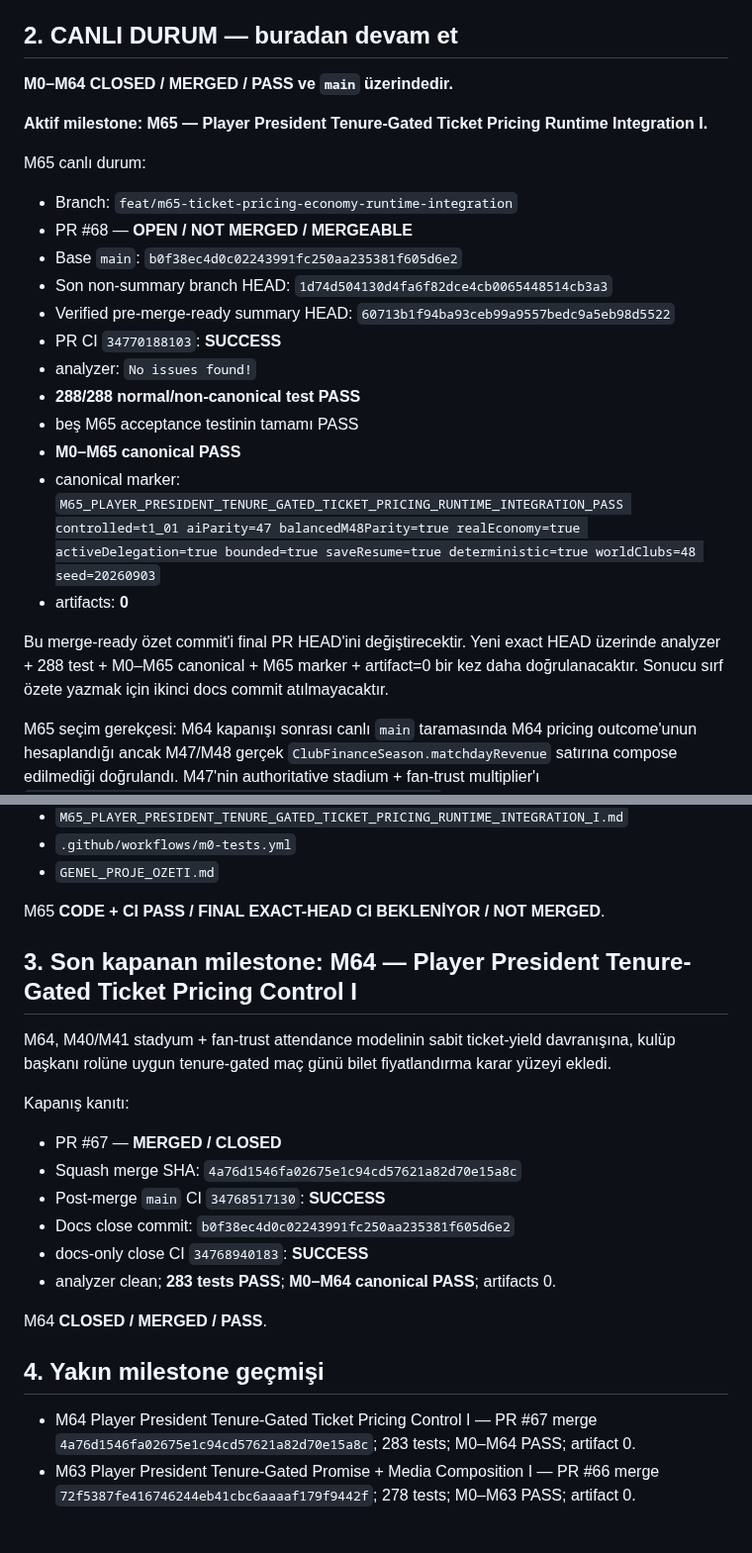
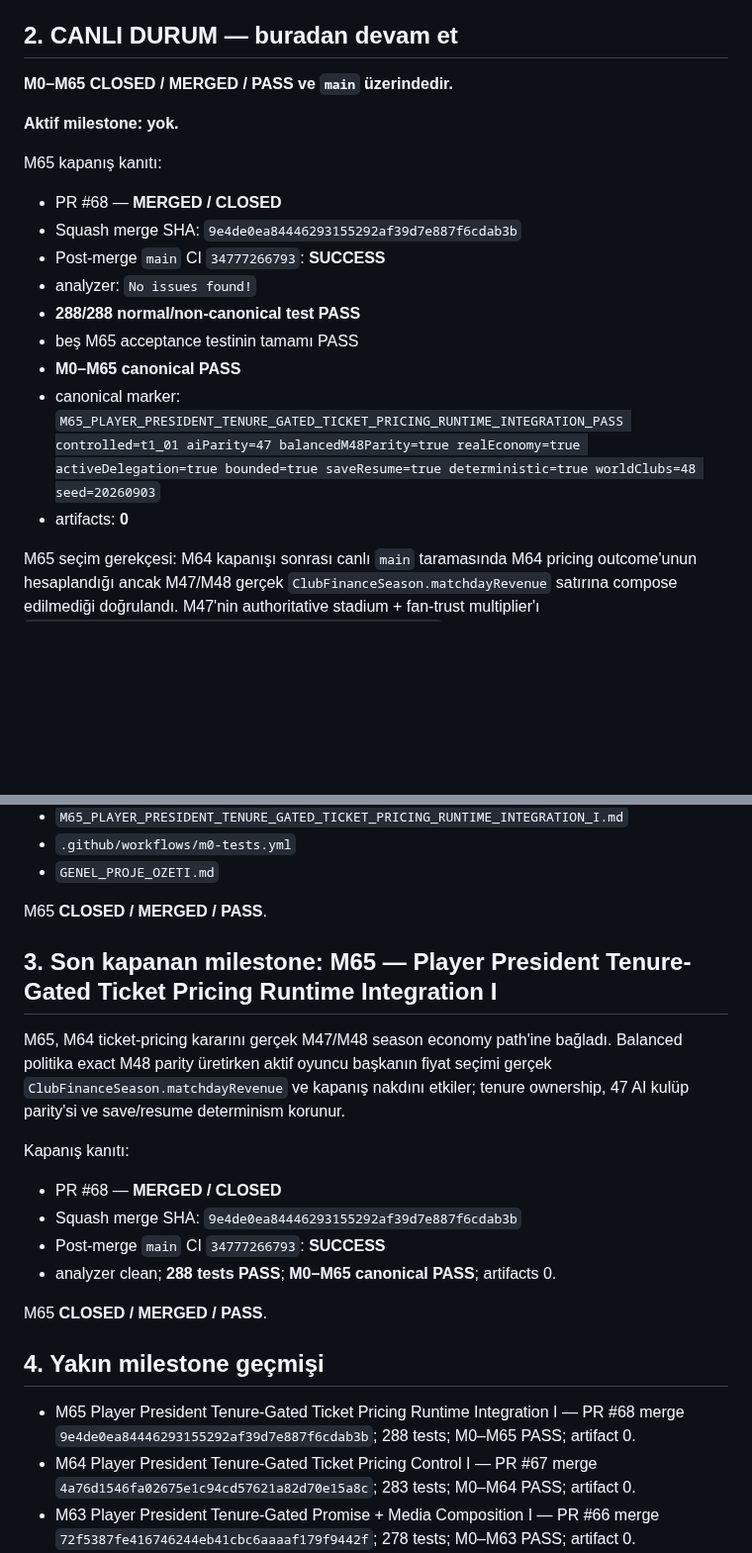
Before and after one commit to ZMilaStudio/futbol-baskanlik-simulatoru, a Markdown page: GENEL_PROJE_OZETI.md, 2 parts joined by grey strips. Shown at 99% size. Rendered like a GitHub page; blank space fills up the shorter version.

Commit message:
docs(m65): close ticket pricing economy runtime integration

```diff
--- a/GENEL_PROJE_OZETI.md
+++ b/GENEL_PROJE_OZETI.md
@@ -31,25 +31,20 @@ Kalıcı kurallar:
 
 ## 2. CANLI DURUM — buradan devam et
 
-**M0–M64 CLOSED / MERGED / PASS ve `main` üzerindedir.**
+**M0–M65 CLOSED / MERGED / PASS ve `main` üzerindedir.**
 
-**Aktif milestone: M65 — Player President Tenure-Gated Ticket Pricing Runtime Integration I.**
+**Aktif milestone: yok.**
 
-M65 canlı durum:
-- Branch: `feat/m65-ticket-pricing-economy-runtime-integration`
-- PR #68 — **OPEN / NOT MERGED / MERGEABLE**
-- Base `main`: `b0f38ec4d0c02243991fc250aa235381f605d6e2`
-- Son non-summary branch HEAD: `1d74d504130d4fa6f82dce4cb0065448514cb3a3`
-- Verified pre-merge-ready summary HEAD: `60713b1f94ba93ceb99a9557bedc9a5eb98d5522`
-- PR CI `34770188103`: **SUCCESS**
+M65 kapanış kanıtı:
+- PR #68 — **MERGED / CLOSED**
+- Squash merge SHA: `9e4de0ea84446293155292af39d7e887f6cdab3b`
+- Post-merge `main` CI `34777266793`: **SUCCESS**
 - analyzer: `No issues found!`
 - **288/288 normal/non-canonical test PASS**
 - beş M65 acceptance testinin tamamı PASS
 - **M0–M65 canonical PASS**
 - canonical marker: `M65_PLAYER_PRESIDENT_TENURE_GATED_TICKET_PRICING_RUNTIME_INTEGRATION_PASS controlled=t1_01 aiParity=47 balancedM48Parity=true realEconomy=true activeDelegation=true bounded=true saveResume=true deterministic=true worldClubs=48 seed=20260903`
 - artifacts: **0**
-
-Bu merge-ready özet commit'i final PR HEAD'ini değiştirecektir. Yeni exact HEAD üzerinde analyzer + 288 test + M0–M65 canonical + M65 marker + artifact=0 bir kez daha doğrulanacaktır. Sonucu sırf özete yazmak için ikinci docs commit atılmayacaktır.
 
 M65 seçim gerekçesi: M64 kapanışı sonrası canlı `main` taramasında M64 pricing outcome'unun hesaplandığı ancak M47/M48 gerçek `ClubFinanceSeason.matchdayRevenue` satırına compose edilmediği doğrulandı. M47'nin authoritative stadium + fan-trust multiplier'ı `BasicEconomyEngine.matchdayRevenueMultiplierBpsByClub` seam'inden geçtiği için M65 bu mevcut seam'i kullandı; kapalı M47/M48 kaynak kodu değiştirilmedi.
 
@@ -82,24 +77,23 @@ M65 dosyaları:
 - `.github/workflows/m0-tests.yml`
 - `GENEL_PROJE_OZETI.md`
 
-M65 **CODE + CI PASS / FINAL EXACT-HEAD CI BEKLENİYOR / NOT MERGED**.
+M65 **CLOSED / MERGED / PASS**.
 
-## 3. Son kapanan milestone: M64 — Player President Tenure-Gated Ticket Pricing Control I
+## 3. Son kapanan milestone: M65 — Player President Tenure-Gated Ticket Pricing Runtime Integration I
 
-M64, M40/M41 stadyum + fan-trust attendance modelinin sabit ticket-yield davranışına, kulüp başkanı rolüne uygun tenure-gated maç günü bilet fiyatlandırma karar yüzeyi ekledi.
+M65, M64 ticket-pricing kararını gerçek M47/M48 season economy path'ine bağladı. Balanced politika exact M48 parity üretirken aktif oyuncu başkanın fiyat seçimi gerçek `ClubFinanceSeason.matchdayRevenue` ve kapanış nakdını etkiler; tenure ownership, 47 AI kulüp parity'si ve save/resume determinism korunur.
 
 Kapanış kanıtı:
-- PR #67 — **MERGED / CLOSED**
-- Squash merge SHA: `4a76d1546fa02675e1c94cd57621a82d70e15a8c`
-- Post-merge `main` CI `34768517130`: **SUCCESS**
-- Docs close commit: `b0f38ec4d0c02243991fc250aa235381f605d6e2`
-- docs-only close CI `34768940183`: **SUCCESS**
-- analyzer clean; **283 tests PASS**; **M0–M64 canonical PASS**; artifacts 0.
+- PR #68 — **MERGED / CLOSED**
+- Squash merge SHA: `9e4de0ea84446293155292af39d7e887f6cdab3b`
+- Post-merge `main` CI `34777266793`: **SUCCESS**
+- analyzer clean; **288 tests PASS**; **M0–M65 canonical PASS**; artifacts 0.
 
-M64 **CLOSED / MERGED / PASS**.
+M65 **CLOSED / MERGED / PASS**.
 
 ## 4. Yakın milestone geçmişi
 
+- M65 Player President Tenure-Gated Ticket Pricing Runtime Integration I — PR #68 merge `9e4de0ea84446293155292af39d7e887f6cdab3b`; 288 tests; M0–M65 PASS; artifact 0.
 - M64 Player President Tenure-Gated Ticket Pricing Control I — PR #67 merge `4a76d1546fa02675e1c94cd57621a82d70e15a8c`; 283 tests; M0–M64 PASS; artifact 0.
 - M63 Player President Tenure-Gated Promise + Media Composition I — PR #66 merge `72f5387fe416746244eb41cbc6aaaaf179f9442f`; 278 tests; M0–M63 PASS; artifact 0.
 - M62 Player President Tenure-Gated Media Statement Control I — PR #65 merge `64aab836ab707fe33c204465348f9bc0bc50a54f`; 273 tests; M0–M62 PASS; artifact 0.
```
